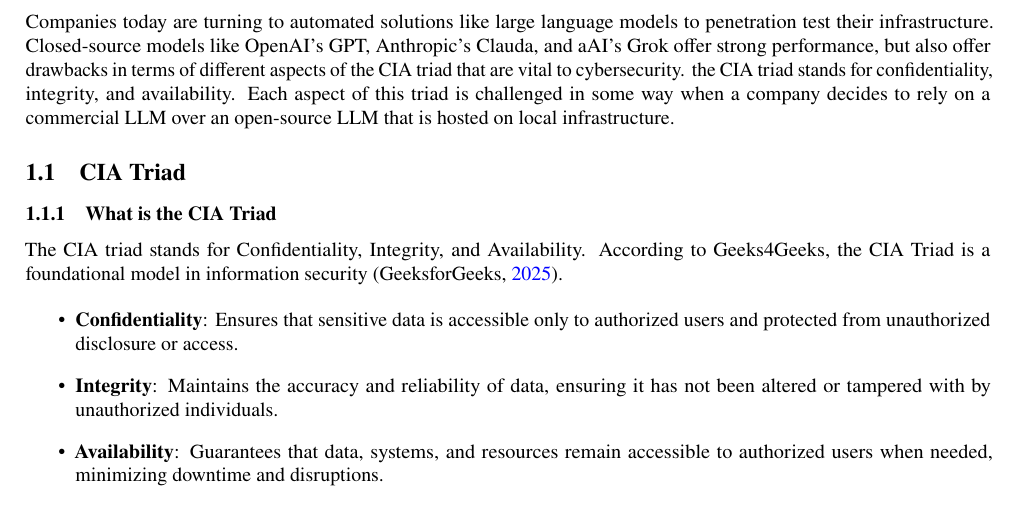
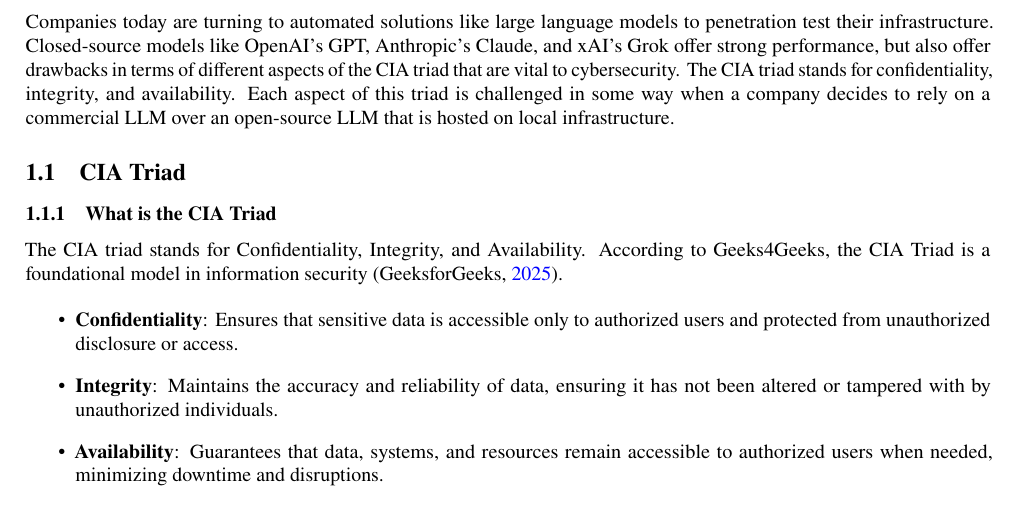
Before and after one commit to SebastianNewberry/Honors_Thesis, a LaTeX thesis (thesis.tex): part of page 3 of 12, cut so that both start at the same text. Compiled offline with pdfLaTeX.

Commit message:
updated capitalization

```diff
--- a/thesis.tex
+++ b/thesis.tex
@@ -171,7 +171,7 @@
 \clearpage
 
 \section{Introduction}
-Companies today are turning to automated solutions like large language models to penetration test their infrastructure. Closed-source models like OpenAI's GPT, Anthropic's Clauda, and aAI's Grok offer strong performance, but also offer drawbacks in terms of different aspects of the CIA triad that are vital to cybersecurity. the CIA triad stands for confidentiality, integrity, and availability. Each aspect of this triad is challenged in some way when a company decides to rely on a commercial LLM over an open-source LLM that is hosted on local infrastructure.
+Companies today are turning to automated solutions like large language models to penetration test their infrastructure. Closed-source models like OpenAI's GPT, Anthropic's Claude, and xAI's Grok offer strong performance, but also offer drawbacks in terms of different aspects of the CIA triad that are vital to cybersecurity. The CIA triad stands for confidentiality, integrity, and availability. Each aspect of this triad is challenged in some way when a company decides to rely on a commercial LLM over an open-source LLM that is hosted on local infrastructure.
 
 \subsection{CIA Triad}
 
```
